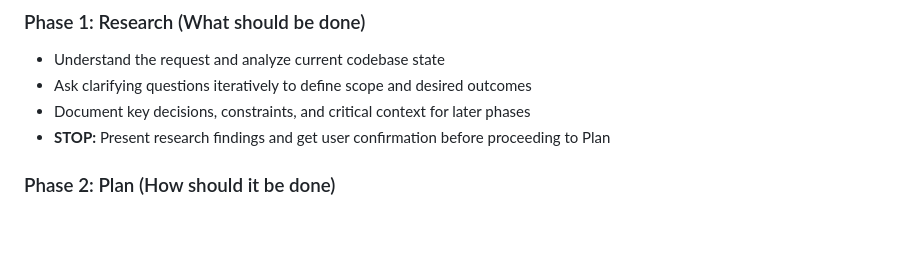
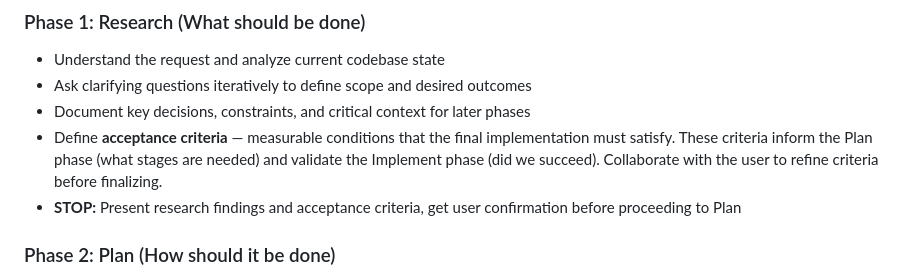
Before and after one commit to joltedbot/customizable_search_demo, a Markdown page: CLAUDE.md, the part around the change. GitHub-like rendering; blank space fills up the shorter version.

Commit message:
Updated the RPI framework

```diff
--- a/CLAUDE.md
+++ b/CLAUDE.md
@@ -43,7 +43,8 @@ Track each RPI project in a single `.md` file stored in `.claude/plans/` within
 - Understand the request and analyze current codebase state
 - Ask clarifying questions iteratively to define scope and desired outcomes
 - Document key decisions, constraints, and critical context for later phases
-- **STOP:** Present research findings and get user confirmation before proceeding to Plan
+- Define **acceptance criteria** — measurable conditions that the final implementation must satisfy. These criteria inform the Plan phase (what stages are needed) and validate the Implement phase (did we succeed). Collaborate with the user to refine criteria before finalizing.
+- **STOP:** Present research findings and acceptance criteria, get user confirmation before proceeding to Plan
 
 ### Phase 2: Plan (How should it be done)
 - Design implementation approach based on Research phase findings
```
